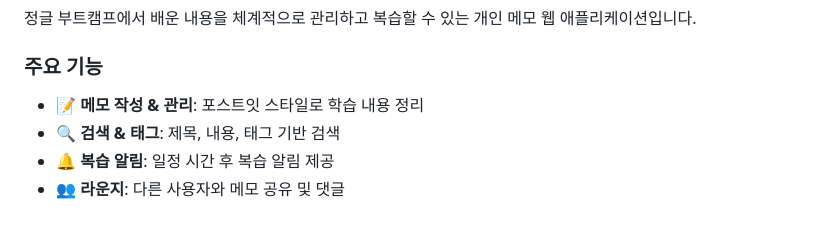
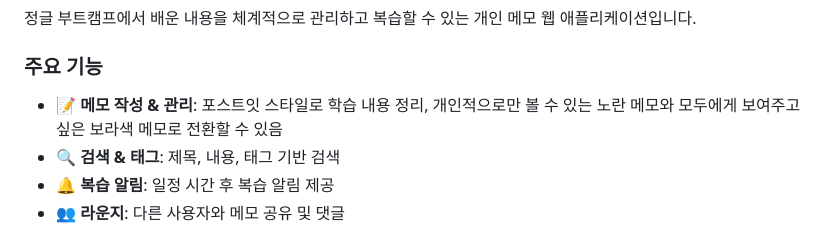
Before and after one commit to JinSol-coder/jungle-note, a Markdown page: README.md, the part around one of its changes. Rendered like a GitHub page.

```diff
--- a/README.md
+++ b/README.md
@@ -6,7 +6,7 @@
 
 ### 주요 기능
 
-- 📝 **메모 작성 & 관리**: 포스트잇 스타일로 학습 내용 정리
+- 📝 **메모 작성 & 관리**: 포스트잇 스타일로 학습 내용 정리, 개인적으로만 볼 수 있는 노란 메모와 모두에게 보여주고 싶은 보라색 메모로 전환할 수 있음
 - 🔍 **검색 & 태그**: 제목, 내용, 태그 기반 검색
 - 🔔 **복습 알림**: 일정 시간 후 복습 알림 제공
 - 👥 **라운지**: 다른 사용자와 메모 공유 및 댓글
```
Also changed, not shown: other parts of README.md (+25 -0 lines).
